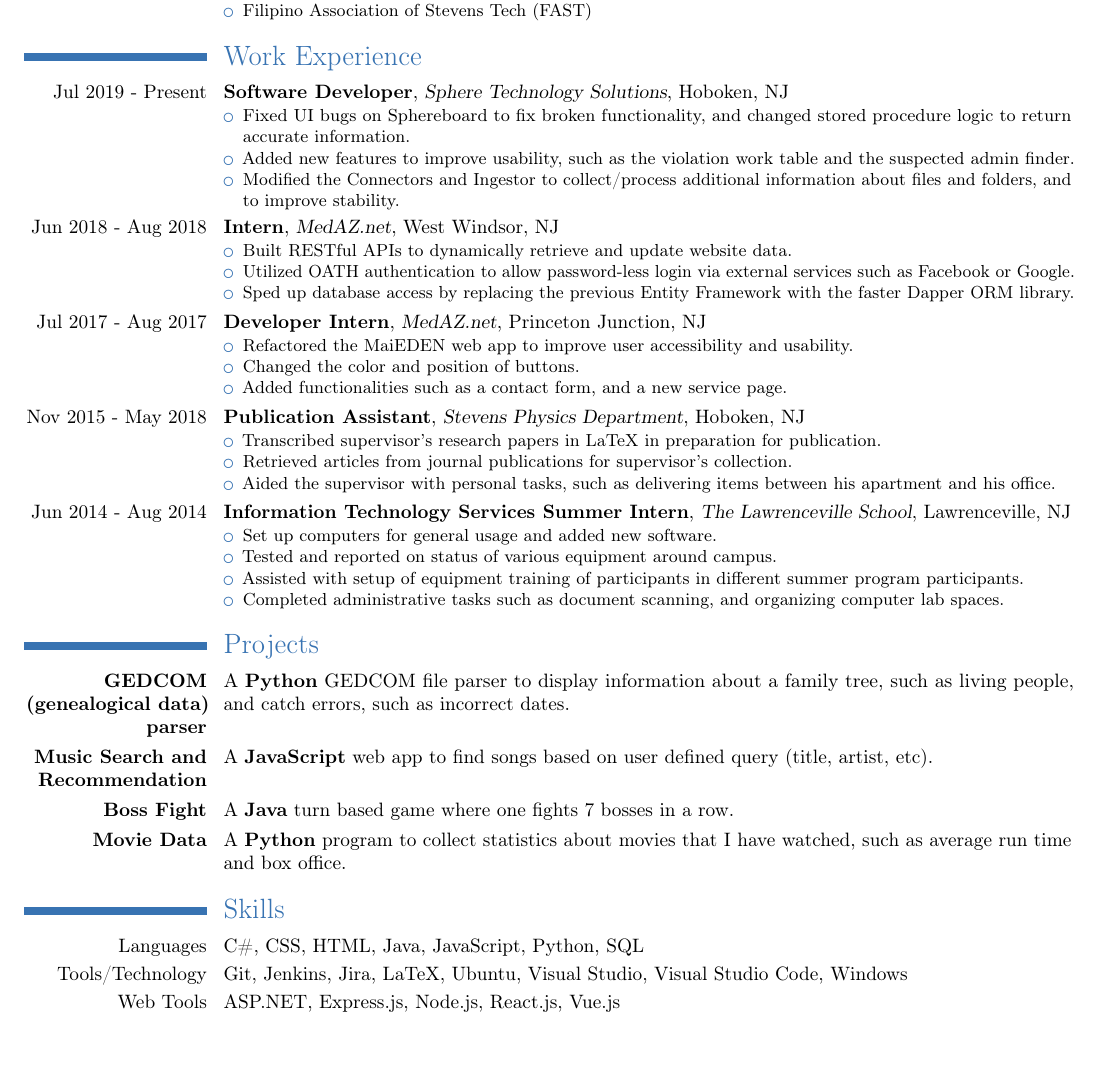
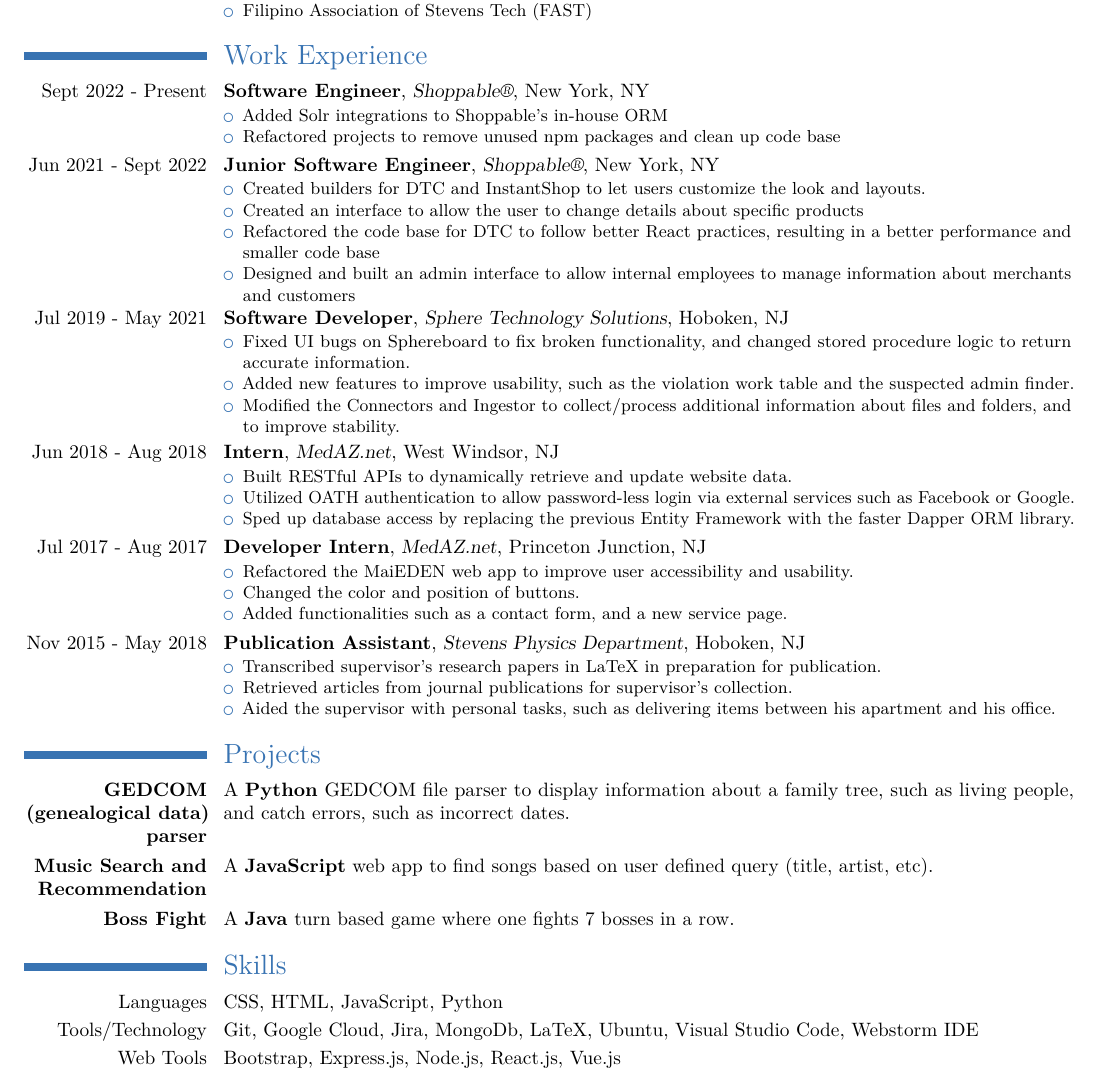
Before and after one commit to rzhou10/Resume, a LaTeX CV (resume.tex): part of the page, cut so that both start at the same text, the shorter picture padded with empty space. Compiled offline with pdfLaTeX.

Commit message:
Updated resume to include Shoppable

```diff
--- a/resume.tex
+++ b/resume.tex
@@ -1,6 +1,7 @@
 \documentclass[10pt,letterpaper]{moderncv}
 \moderncvtheme[blue]{classic}
 \usepackage[scale=0.7,margin=0.5in]{geometry}
+\usepackage{lmodern}
 
 \name{Renjie}{Zhou}
 \email{rzhou10@gmail.com}
@@ -30,7 +31,21 @@
 }
 
 \section{Work Experience}
-\cventry{Jul 2019 - Present}{Software Developer}{Sphere Technology Solutions}{Hoboken, NJ}{}{
+
+\cventry{Sept 2022 - Present}{Software Engineer}{Shoppable\textregistered}{New York, NY}{}{
+    \begin{itemize}
+        \item Added Solr integrations to Shoppable's in-house ORM
+        \item Refactored projects to remove unused npm packages and clean up code base
+\end{itemize}}
+\cventry{Jun 2021 - Sept 2022}{Junior Software Engineer}{Shoppable\textregistered}{New York, NY}{}{
+    \begin{itemize}
+        \item Created builders for DTC and InstantShop to let users customize the look and layouts.
+        \item Created an interface to allow the user to change details about specific products
+        \item Refactored the code base for DTC to follow better React practices, resulting in a better performance and smaller code base
+        \item Designed and built an admin interface to allow internal employees to manage information about merchants and customers
+\end{itemize}}
+
+\cventry{Jul 2019 - May 2021}{Software Developer}{Sphere Technology Solutions}{Hoboken, NJ}{}{
     \begin{itemize}
         \item Fixed UI bugs on Sphereboard to fix broken functionality, and changed stored procedure logic to return accurate information.
         \item Added new features to improve usability, such as the violation work table and the suspected admin finder.
@@ -58,14 +73,6 @@
     \item Aided the supervisor with personal tasks, such as delivering items between his apartment and his office.
 \end{itemize}}
 
-\cventry{Jun 2014 - Aug 2014}{Information Technology Services Summer Intern}{The Lawrenceville School}{Lawrenceville, NJ}{}{
-    \begin{itemize}
-        \item Set up computers for general usage and added new software.
-        \item Tested and reported on status of various equipment around campus.
-        \item Assisted with setup of equipment training of participants in different summer program participants.
-        \item Completed administrative tasks such as document scanning, and organizing computer lab spaces.
-\end{itemize}}
-
 \section{Projects}
 \cvitem{\href{https://github.com/chloequinto/SSW_555_Project}{\textbf{GEDCOM (genealogical data) parser}}}{
     A \textbf{Python} GEDCOM file parser to display information about a family tree, such as living people, and catch errors, such as incorrect dates.
@@ -76,13 +83,10 @@
 \cvitem{\href{https://github.com/rzhou10/Boss-Fight}{\textbf{Boss Fight}}}{
     A \textbf{Java} turn based game where one fights 7 bosses in a row.
 }
-\cvitem{\href{https://github.com/rzhou10/Movie-Data-Python}{\textbf{Movie Data}}}{
-    A \textbf{Python} program to collect statistics about movies that I have watched, such as average run time and box office.
-}
 
 \section{Skills}
-\cvitem{Languages}{C\#, CSS, HTML, Java, JavaScript, Python, SQL}
-\cvitem{Tools/Technology}{Git, Jenkins, Jira, LaTeX, Ubuntu, Visual Studio, Visual Studio Code, Windows}
-\cvitem{Web Tools}{ASP.NET, Express.js, Node.js, React.js, Vue.js}
+\cvitem{Languages}{CSS, HTML, JavaScript, Python}
+\cvitem{Tools/Technology}{Git, Google Cloud, Jira, MongoDb, LaTeX, Ubuntu, Visual Studio Code, Webstorm IDE}
+\cvitem{Web Tools}{Bootstrap, Express.js, Node.js, React.js, Vue.js}
 
 \end{document}
```
Also changed, not shown: 1 other file.
